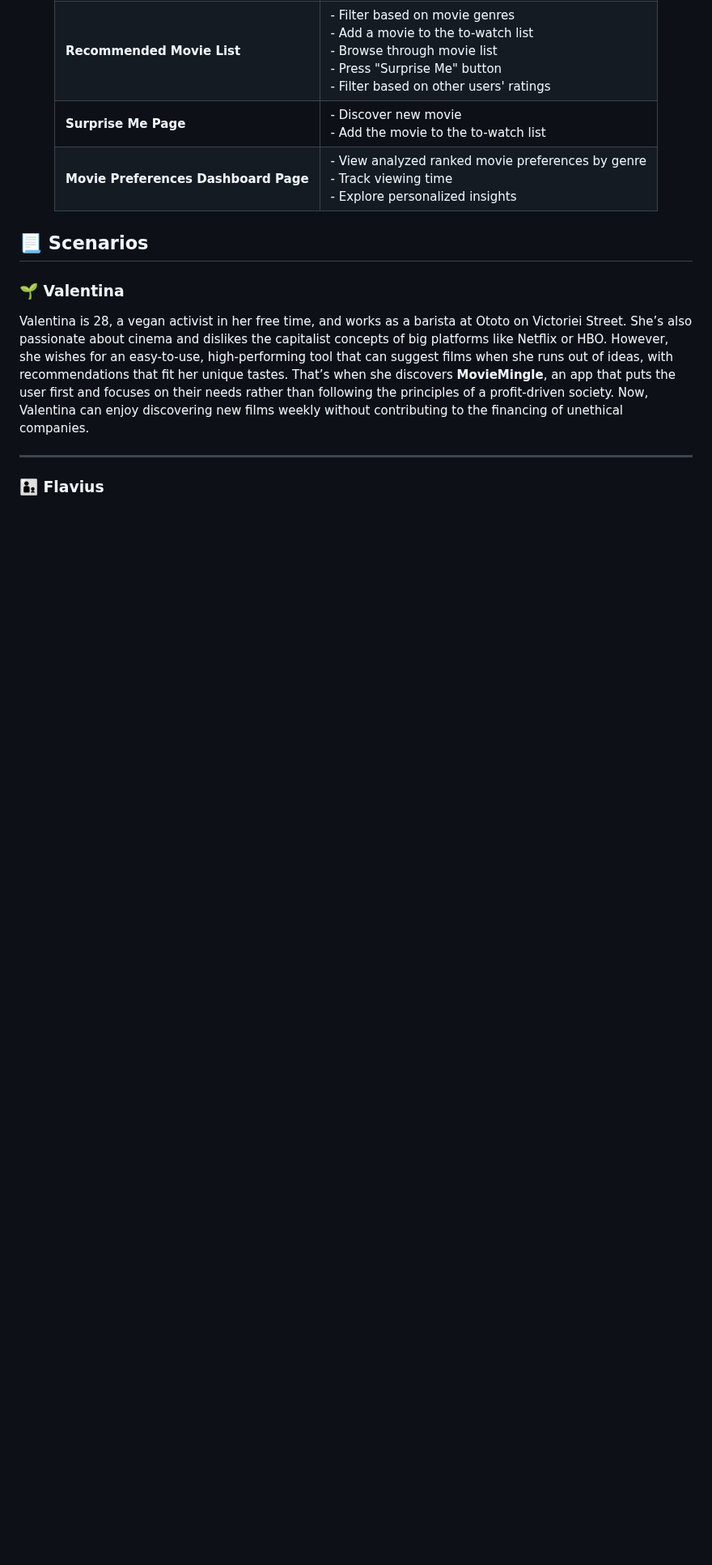
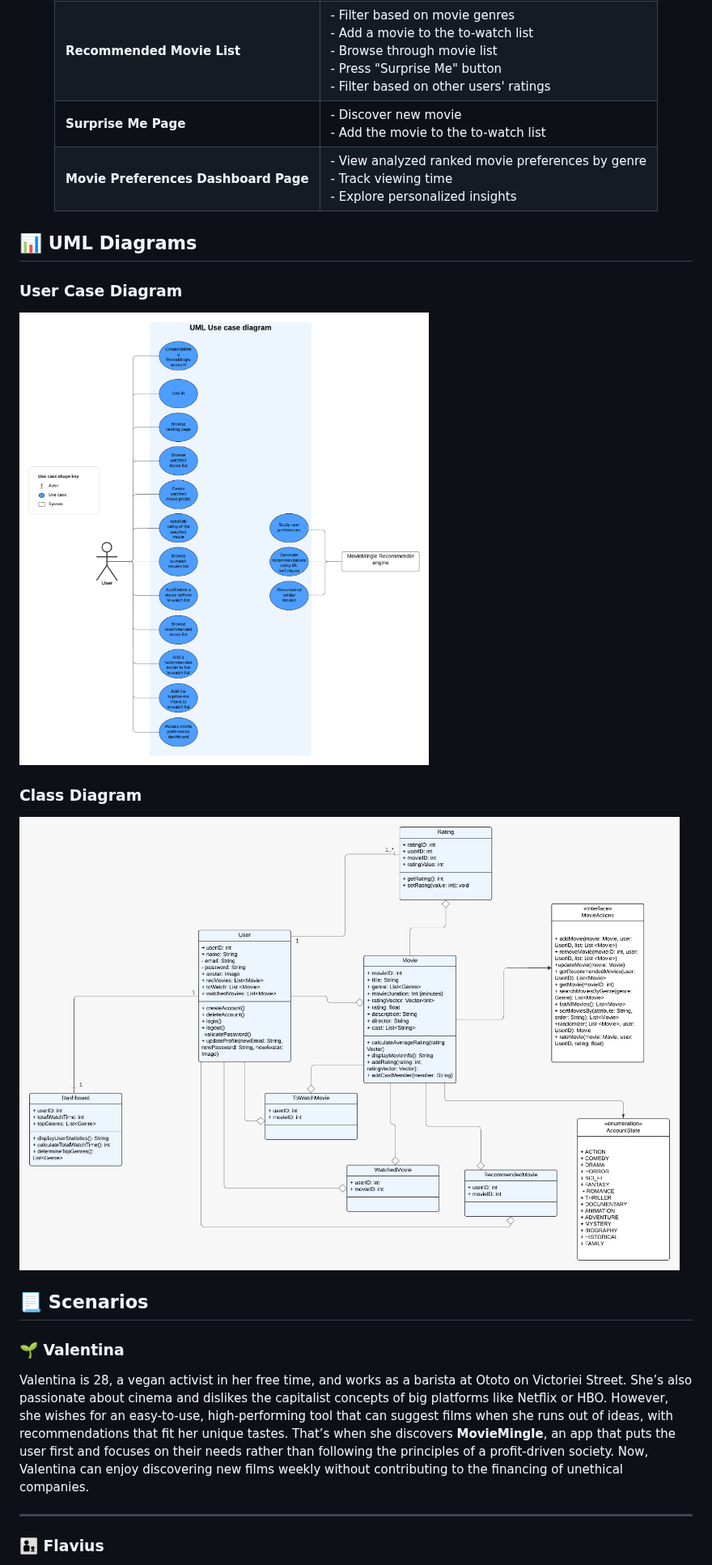
Before and after one commit to unibuc-cs/software-engineering-product-4errors, a Markdown page: README.md, the part around the change. Shown at 81% size. Drawn GitHub-style; blank space fills up the shorter version.

```diff
--- a/README.md
+++ b/README.md
@@ -124,6 +124,14 @@ MovieMingle is a web application that recommends movies to users based on their
 
 </div>
 
+
+## 📊 UML Diagrams
+### User Case Diagram
+![User Case Diagram](moviemingle_use_case_diagram.png)
+<br>
+### Class Diagram
+![Class Diagram](moviemingle_class_diagram.png)
+
 ## 📃 Scenarios
 
 ### 🌱 Valentina
```
